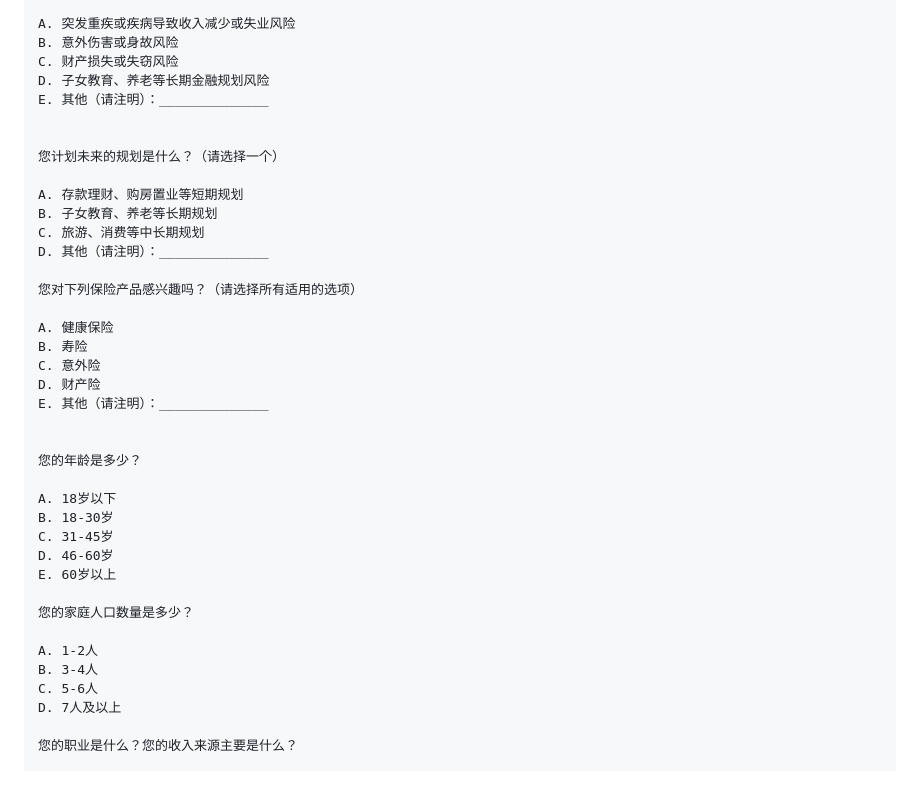
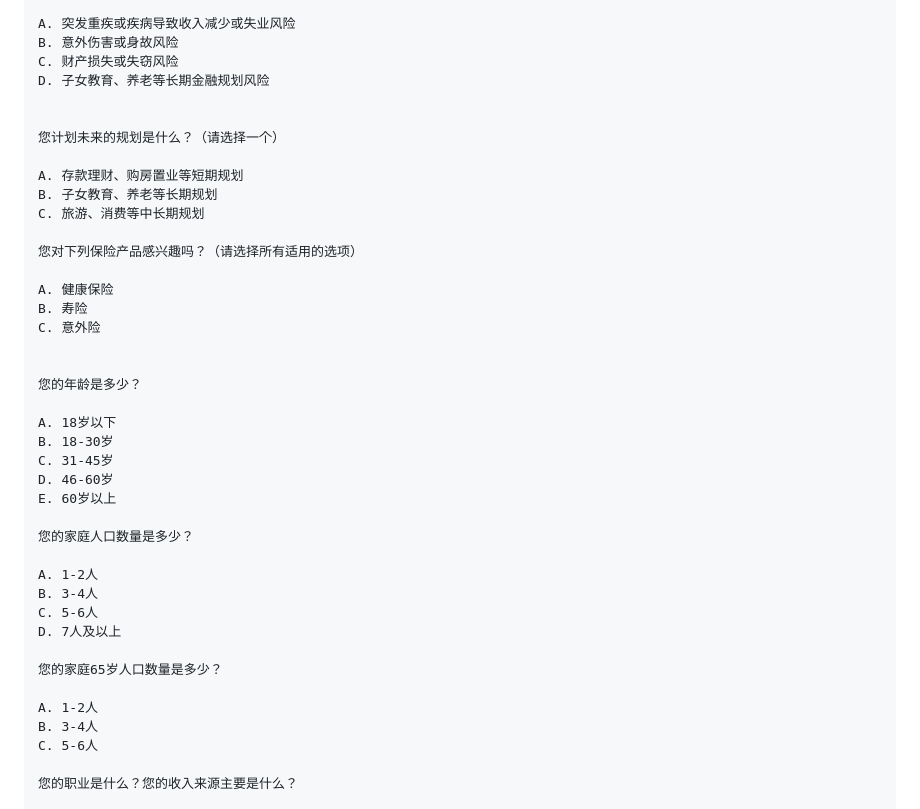
Before and after one commit to Elvis720/feamliy-insurance-gap-model, a Markdown page: 开发文档/问卷.md, the part around the change. Drawn GitHub-style; blank space fills up the shorter version.

```diff
--- a/开发文档/问卷.md
+++ b/开发文档/问卷.md
@@ -6,7 +6,6 @@
     B. 意外伤害或身故风险
     C. 财产损失或失窃风险
     D. 子女教育、养老等长期金融规划风险
-    E. 其他（请注明）：______________
 
 
     您计划未来的规划是什么？（请选择一个）
@@ -14,15 +13,12 @@
     A. 存款理财、购房置业等短期规划
     B. 子女教育、养老等长期规划
     C. 旅游、消费等中长期规划
-    D. 其他（请注明）：______________
 
     您对下列保险产品感兴趣吗？（请选择所有适用的选项）
 
     A. 健康保险
     B. 寿险
     C. 意外险
-    D. 财产险
-    E. 其他（请注明）：______________
 
 
     您的年龄是多少？
@@ -39,6 +35,12 @@
     B. 3-4人
     C. 5-6人
     D. 7人及以上
+
+    您的家庭65岁人口数量是多少？
+
+    A. 1-2人
+    B. 3-4人
+    C. 5-6人
 
     您的职业是什么？您的收入来源主要是什么？
 
```
Also changed, not shown: 开发文档/保险模型.md (added, +18 -0 lines).
